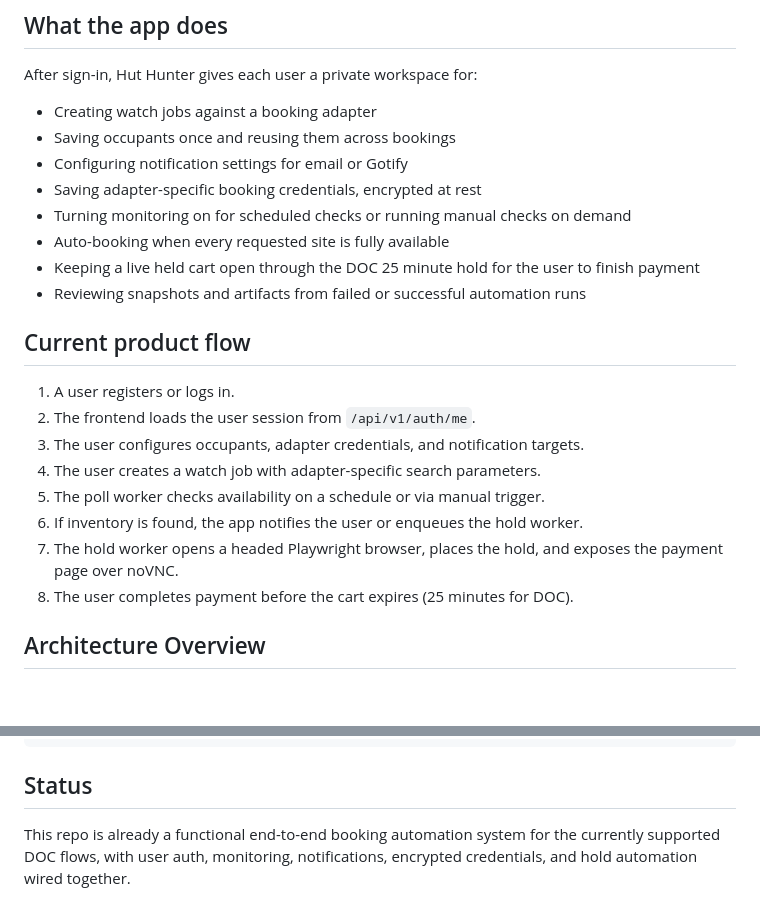
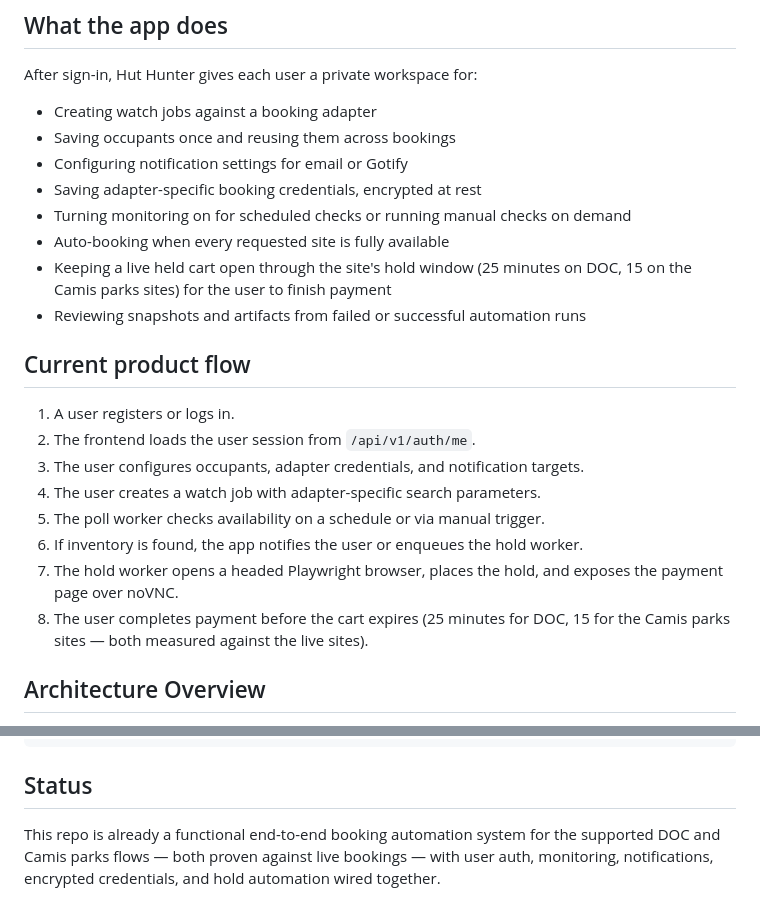
Before and after one commit to s-oreilly87/hut-hunter, a Markdown page: README.md, 2 parts joined by grey strips. Drawn GitHub-style; blank space fills up the shorter version.

```diff
--- a/README.md
+++ b/README.md
@@ -34,7 +35,7 @@ After sign-in, Hut Hunter gives each user a private workspace for:
 - Saving adapter-specific booking credentials, encrypted at rest
 - Turning monitoring on for scheduled checks or running manual checks on demand
 - Auto-booking when every requested site is fully available
-- Keeping a live held cart open through the DOC 25 minute hold for the user to finish payment
+- Keeping a live held cart open through the site's hold window (25 minutes on DOC, 15 on the Camis parks sites) for the user to finish payment
 - Reviewing snapshots and artifacts from failed or successful automation runs
 
 ## Current product flow
@@ -46,7 +47,7 @@ After sign-in, Hut Hunter gives each user a private workspace for:
 5. The poll worker checks availability on a schedule or via manual trigger.
 6. If inventory is found, the app notifies the user or enqueues the hold worker.
 7. The hold worker opens a headed Playwright browser, places the hold, and exposes the payment page over noVNC.
-8. The user completes payment before the cart expires (25 minutes for DOC).
+8. The user completes payment before the cart expires (25 minutes for DOC, 15 for the Camis parks sites — both measured against the live sites).
 
 ## Architecture Overview
 
@@ -378,4 +385,4 @@ hut-hunter/
 
 ## Status
 
-This repo is already a functional end-to-end booking automation system for the currently supported DOC flows, with user auth, monitoring, notifications, encrypted credentials, and hold automation wired together.
+This repo is already a functional end-to-end booking automation system for the supported DOC and Camis parks flows — both proven against live bookings — with user auth, monitoring, notifications, encrypted credentials, and hold automation wired together.
```
Also changed, not shown: other parts of README.md (+17 -10 lines), docs/adapters/camis-recon.md (+5 -5 lines).
